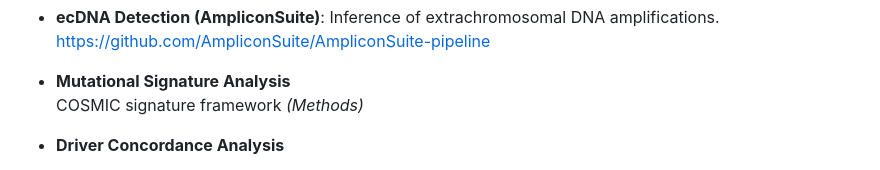
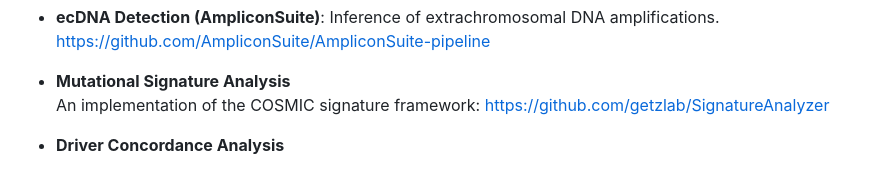
Before and after one commit to NCICCGPO/HCMI-Flagship-Manuscript, a Markdown page: pipelines/README.md, the part around the change. GitHub-like rendering.

```diff
--- a/pipelines/README.md
+++ b/pipelines/README.md
@@ -26,7 +26,7 @@ This page lists the pipelines, tools, and commands used in the HCMI flagship ana
   https://github.com/AmpliconSuite/AmpliconSuite-pipeline
 
 - **Mutational Signature Analysis**
-  COSMIC signature framework *(Methods)*
+  An implementation of the COSMIC signature framework: https://github.com/getzlab/SignatureAnalyzer
 
 - **Driver Concordance Analysis**
     1. [Setup Page](https://github.com/shahcompbio/driver-concordance/blob/main/README.md) - *Detailed instructions on required setup and running the pipeline.*
```
